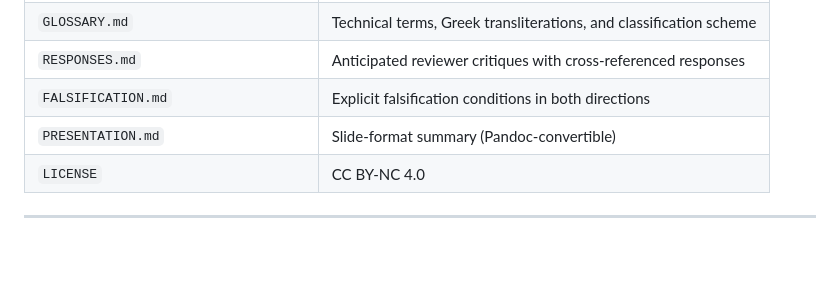
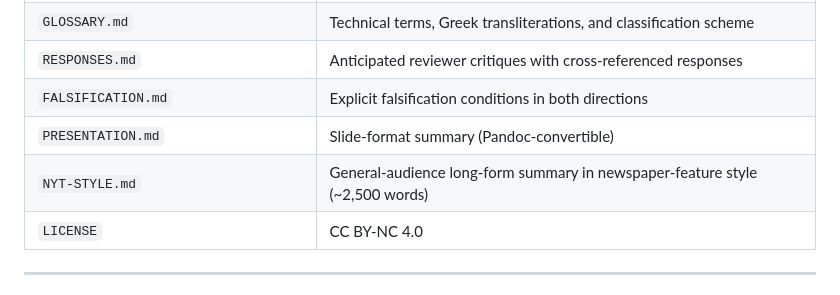
Before and after one commit to sbthomas/historicity, a Markdown page: README.md, the part around the change. Drawn GitHub-style; blank space fills up the shorter version.

```diff
--- a/README.md
+++ b/README.md
@@ -157,6 +157,7 @@ and supplements for detailed evidence.
 | `RESPONSES.md` | Anticipated reviewer critiques with cross-referenced responses |
 | `FALSIFICATION.md` | Explicit falsification conditions in both directions |
 | `PRESENTATION.md` | Slide-format summary (Pandoc-convertible) |
+| `NYT-STYLE.md` | General-audience long-form summary in newspaper-feature style (~2,500 words) |
 | `LICENSE` | CC BY-NC 4.0 |
 
 ---
```
Also changed, not shown: NYT-STYLE.md (added, +318 -0 lines).
